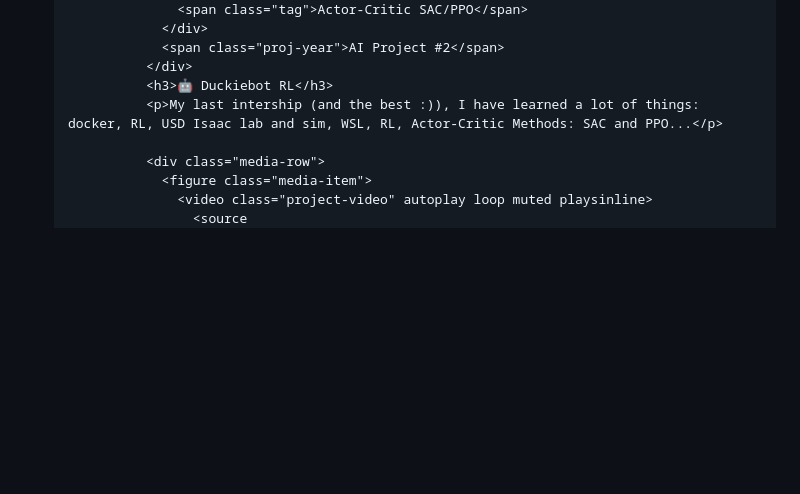
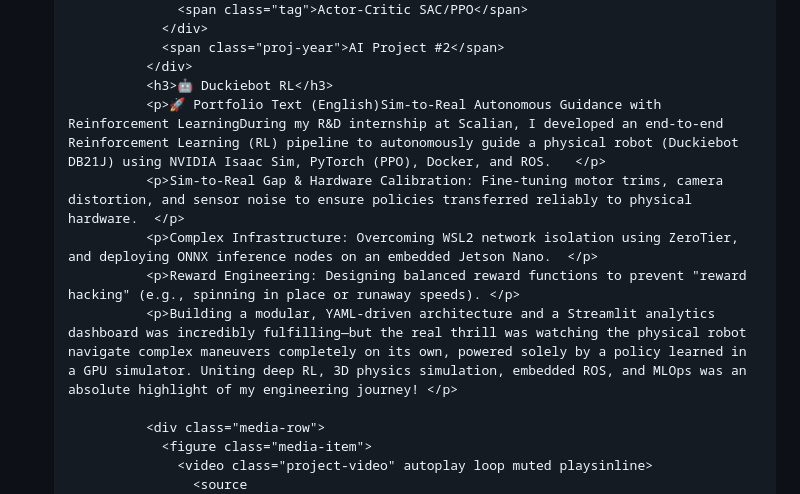
Before and after one commit to gaetanbl/gaetanbl.github.io, a Markdown page: README.md, the part around the change. Drawn GitHub-style; blank space fills up the shorter version.

```diff
--- a/README.md
+++ b/README.md
@@ -906,7 +906,11 @@
                 <span class="proj-year">AI Project #2</span>
               </div>
               <h3>🤖 Duckiebot RL</h3>
-              <p>My last intership (and the best :)), I have learned a lot of things: docker, RL, USD Isaac lab and sim, WSL, RL, Actor-Critic Methods: SAC and PPO...</p>
+              <p>🚀 Portfolio Text (English)Sim-to-Real Autonomous Guidance with Reinforcement LearningDuring my R&D internship at Scalian, I developed an end-to-end Reinforcement Learning (RL) pipeline to autonomously guide a physical robot (Duckiebot DB21J) using NVIDIA Isaac Sim, PyTorch (PPO), Docker, and ROS.   </p>
+              <p>Sim-to-Real Gap & Hardware Calibration: Fine-tuning motor trims, camera distortion, and sensor noise to ensure policies transferred reliably to physical hardware.  </p>
+              <p>Complex Infrastructure: Overcoming WSL2 network isolation using ZeroTier, and deploying ONNX inference nodes on an embedded Jetson Nano.  </p>
+              <p>Reward Engineering: Designing balanced reward functions to prevent "reward hacking" (e.g., spinning in place or runaway speeds). </p>
+              <p>Building a modular, YAML-driven architecture and a Streamlit analytics dashboard was incredibly fulfilling—but the real thrill was watching the physical robot navigate complex maneuvers completely on its own, powered solely by a policy learned in a GPU simulator. Uniting deep RL, 3D physics simulation, embedded ROS, and MLOps was an absolute highlight of my engineering journey! </p>
 
               <div class="media-row">
                 <figure class="media-item">
```
